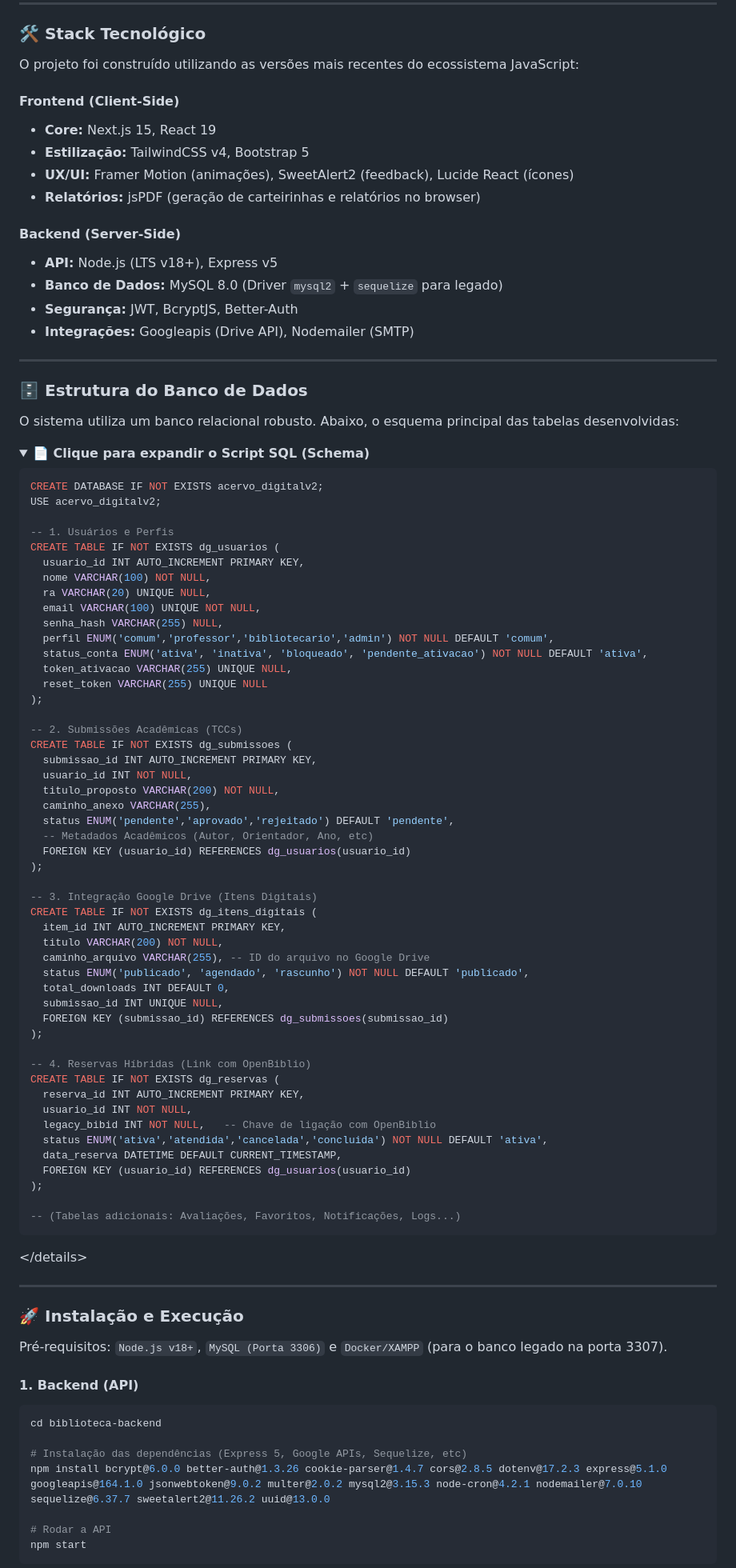
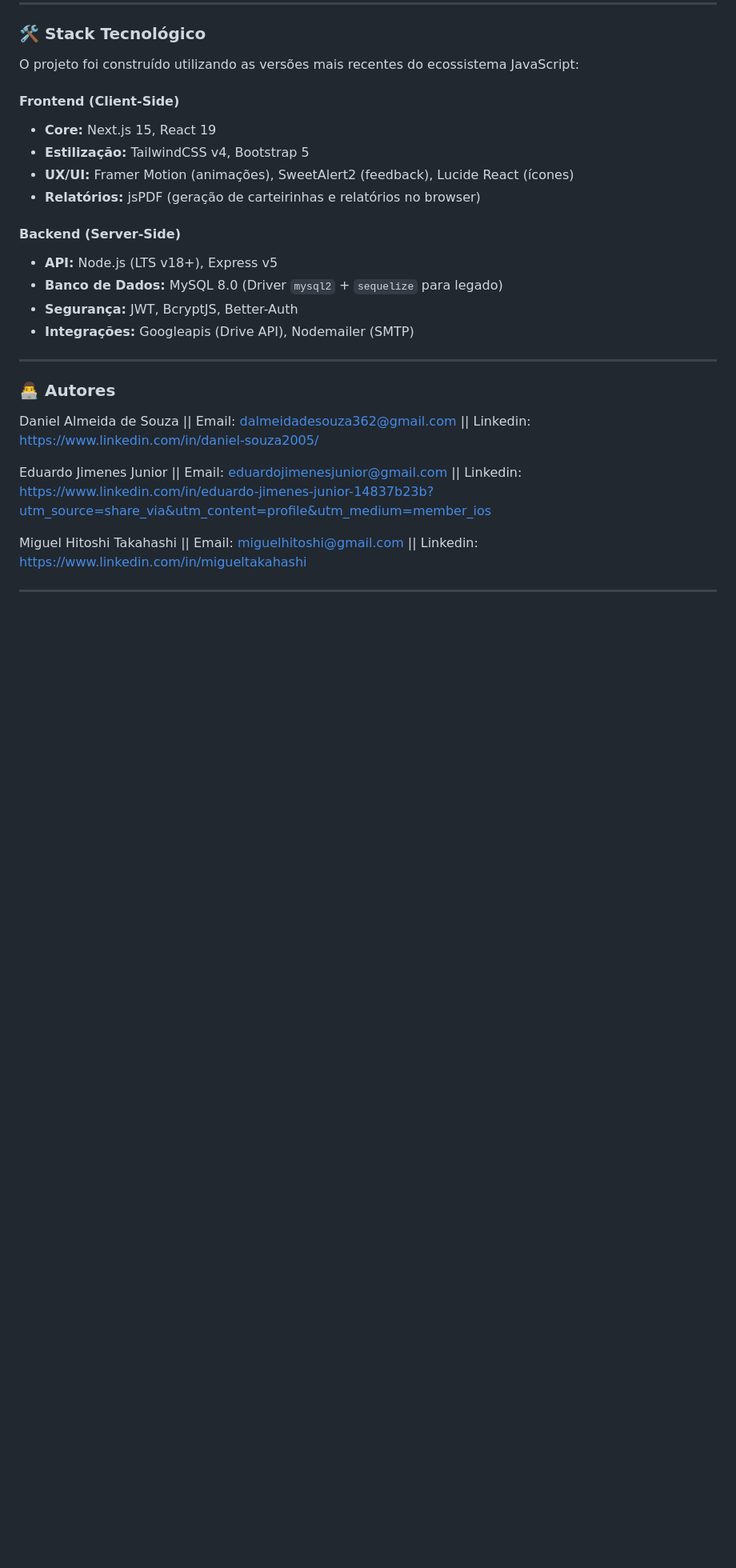
Before and after one commit to HitoshiMiguel/BibliotecaFatecZL, a Markdown page: README.md, the part around the change printed below. Shown: that part at 80% size. Rendered like a GitHub page; folded sections open; blank space fills up the shorter version.

Commit message:
Atualização Rápida Readme autores
Atualização Rápida Readme autores

`````diff
--- a/README.md
+++ b/README.md
@@ -45,84 +40,15 @@ O projeto foi construído utilizando as versões mais recentes do ecossistema Ja
 * **Segurança:** JWT, BcryptJS, Better-Auth
 * **Integrações:** Googleapis (Drive API), Nodemailer (SMTP)
 
----
+----
 
-### 🗄️ Estrutura do Banco de Dados
+### 👨‍💻 Autores
 
-O sistema utiliza um banco relacional robusto. Abaixo, o esquema principal das tabelas desenvolvidas:
+Daniel Almeida de Souza || Email: dalmeidadesouza362@gmail.com || Linkedin: https://www.linkedin.com/in/daniel-souza2005/
 
-<details>
-<summary><strong>📄 Clique para expandir o Script SQL (Schema)</strong></summary>
+Eduardo Jimenes Junior || Email: eduardojimenesjunior@gmail.com || Linkedin: https://www.linkedin.com/in/eduardo-jimenes-junior-14837b23b?utm_source=share_via&utm_content=profile&utm_medium=member_ios
 
-```sql
-CREATE DATABASE IF NOT EXISTS acervo_digitalv2;
-USE acervo_digitalv2;
+Miguel Hitoshi Takahashi || Email: miguelhitoshi@gmail.com || Linkedin: https://www.linkedin.com/in/migueltakahashi
 
--- 1. Usuários e Perfis
-CREATE TABLE IF NOT EXISTS dg_usuarios (
-  usuario_id INT AUTO_INCREMENT PRIMARY KEY,
-  nome VARCHAR(100) NOT NULL,
-  ra VARCHAR(20) UNIQUE NULL,
-  email VARCHAR(100) UNIQUE NOT NULL,
-  senha_hash VARCHAR(255) NULL,
-  perfil ENUM('comum','professor','bibliotecario','admin') NOT NULL DEFAULT 'comum',
-  status_conta ENUM('ativa', 'inativa', 'bloqueado', 'pendente_ativacao') NOT NULL DEFAULT 'ativa',
-  token_ativacao VARCHAR(255) UNIQUE NULL,
-  reset_token VARCHAR(255) UNIQUE NULL
-);
+----
 
--- 2. Submissões Acadêmicas (TCCs)
-CREATE TABLE IF NOT EXISTS dg_submissoes (
-  submissao_id INT AUTO_INCREMENT PRIMARY KEY,
-  usuario_id INT NOT NULL,
-  titulo_proposto VARCHAR(200) NOT NULL,
-  caminho_anexo VARCHAR(255),
-  status ENUM('pendente','aprovado','rejeitado') DEFAULT 'pendente',
-  -- Metadados Acadêmicos (Autor, Orientador, Ano, etc)
-  FOREIGN KEY (usuario_id) REFERENCES dg_usuarios(usuario_id)
-);
-
--- 3. Integração Google Drive (Itens Digitais)
-CREATE TABLE IF NOT EXISTS dg_itens_digitais (
-  item_id INT AUTO_INCREMENT PRIMARY KEY,
-  titulo VARCHAR(200) NOT NULL,
-  caminho_arquivo VARCHAR(255), -- ID do arquivo no Google Drive
-  status ENUM('publicado', 'agendado', 'rascunho') NOT NULL DEFAULT 'publicado',
-  total_downloads INT DEFAULT 0,
-  submissao_id INT UNIQUE NULL,
-  FOREIGN KEY (submissao_id) REFERENCES dg_submissoes(submissao_id)
-);
-
--- 4. Reservas Híbridas (Link com OpenBiblio)
-CREATE TABLE IF NOT EXISTS dg_reservas (
-  reserva_id INT AUTO_INCREMENT PRIMARY KEY,
-  usuario_id INT NOT NULL,
-  legacy_bibid INT NOT NULL,   -- Chave de ligação com OpenBiblio
-  status ENUM('ativa','atendida','cancelada','concluida') NOT NULL DEFAULT 'ativa',
-  data_reserva DATETIME DEFAULT CURRENT_TIMESTAMP,
-  FOREIGN KEY (usuario_id) REFERENCES dg_usuarios(usuario_id)
-);
-
--- (Tabelas adicionais: Avaliações, Favoritos, Notificações, Logs...)
-````
-
-\</details\>
-
------
-
-### 🚀 Instalação e Execução
-
-Pré-requisitos: `Node.js v18+`, `MySQL (Porta 3306)` e `Docker/XAMPP` (para o banco legado na porta 3307).
-
-#### 1\. Backend (API)
-
-```bash
-cd biblioteca-backend
-
-# Instalação das dependências (Express 5, Google APIs, Sequelize, etc)
-npm install bcrypt@6.0.0 better-auth@1.3.26 cookie-parser@1.4.7 cors@2.8.5 dotenv@17.2.3 express@5.1.0 googleapis@164.1.0 jsonwebtoken@9.0.2 multer@2.0.2 mysql2@3.15.3 node-cron@4.2.1 nodemailer@7.0.10 sequelize@6.37.7 sweetalert2@11.26.2 uuid@13.0.0
-
-# Rodar a API
-npm start
-```
-
`````
Also changed, not shown: other parts of README.md (+1 -37 lines).
